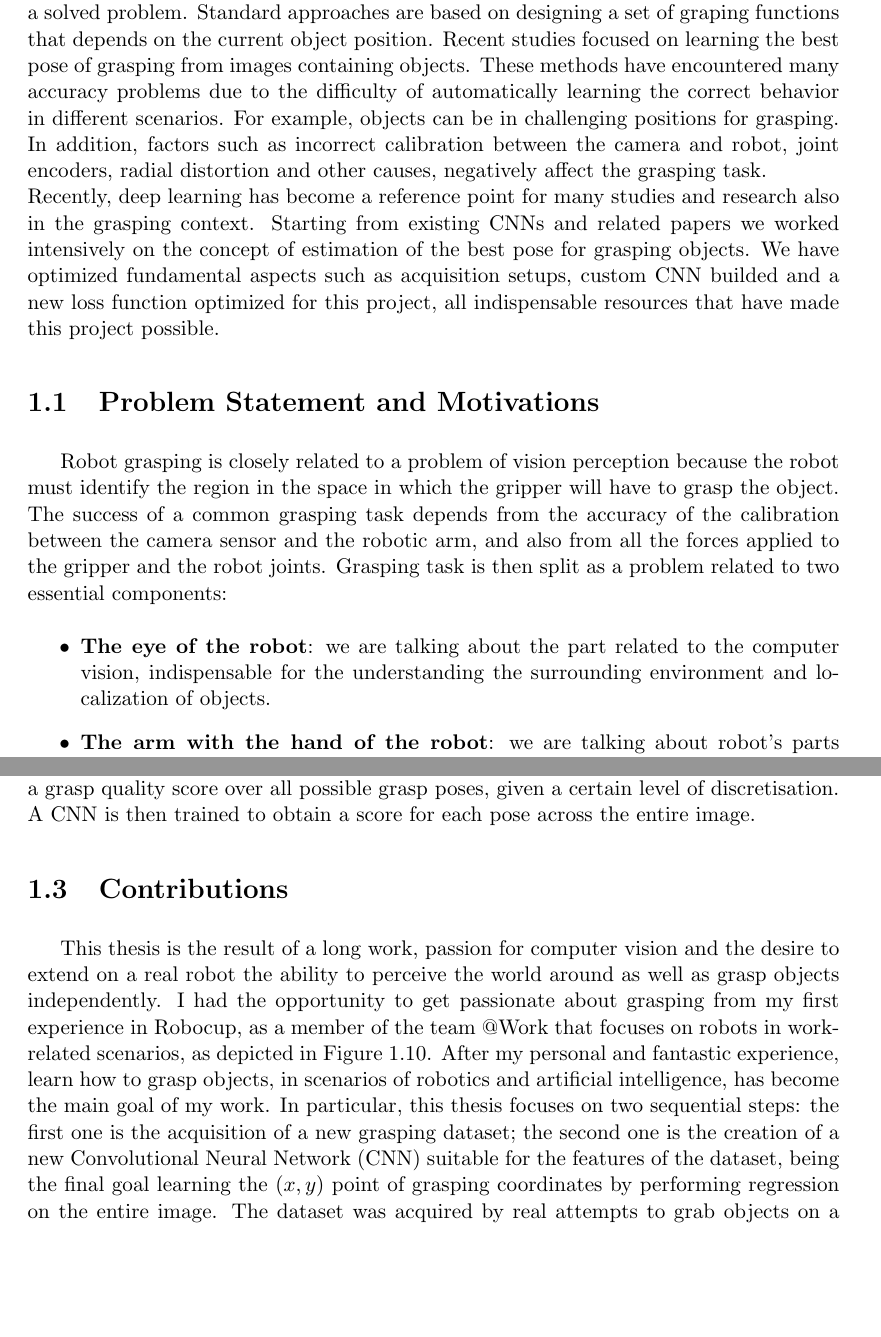
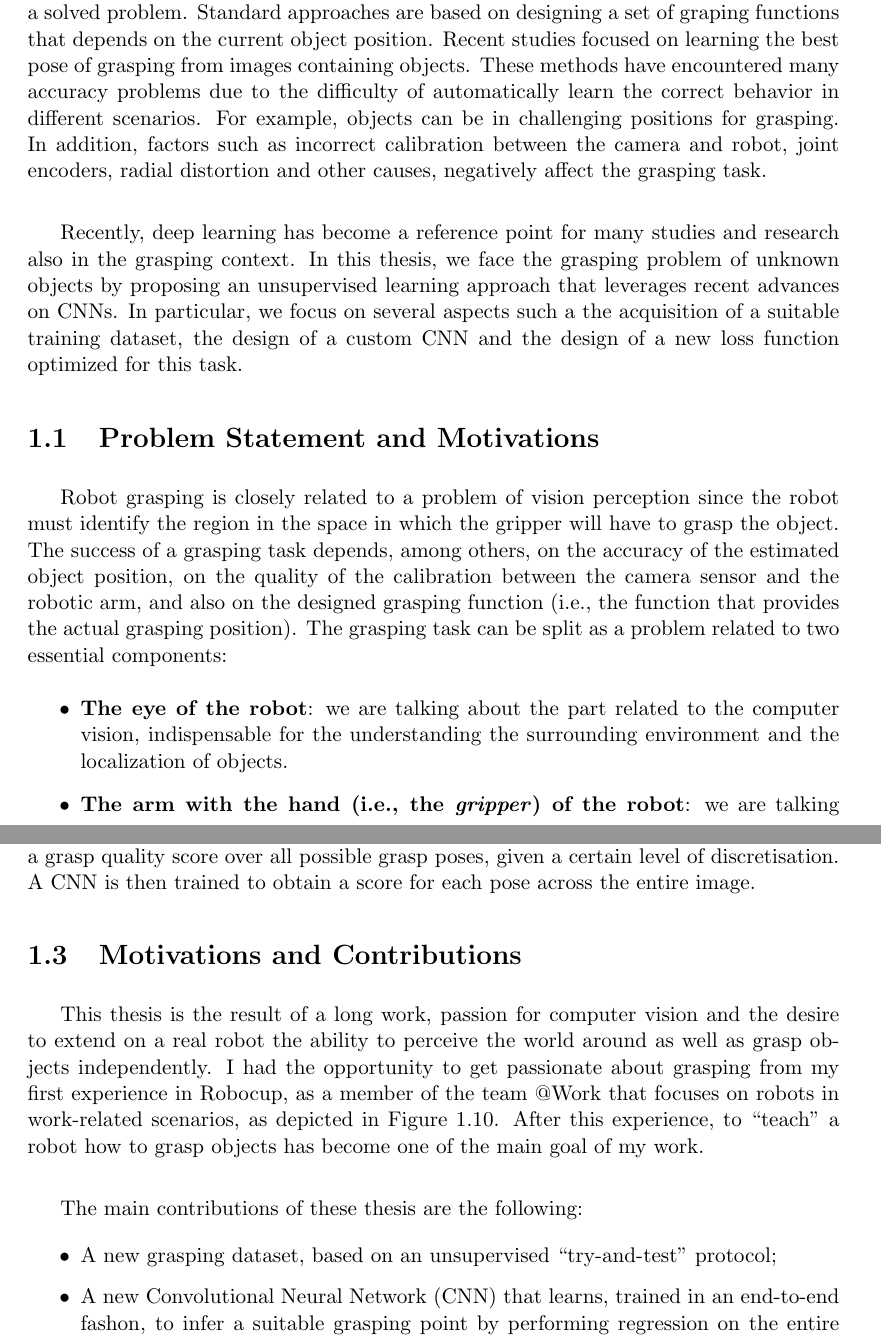
Before and after one commit to lucamono/myMasterThesis, a LaTeX thesis (latek/thesis.tex, which reads latek/chapters/0_introduction.tex): two parts of pages 15 and 21 of 87, joined at a grey line, cut so that both start at the same text, the shorter picture padded with empty space. Compiled offline with pdfLaTeX.

Commit message:
Abile e (quasi) arruolato

```diff
--- a/latek/chapters/0_introduction.tex
+++ b/latek/chapters/0_introduction.tex
@@ -1,16 +1,13 @@
 \chapter{Introduction}\label{ch:intro}
-Grasping objects is a complex task that humans learn starting from the first years of life. When robots will be able to learn to grasp objects with the same ease, we may talk about a new industrial revolution, with strong impacts in several areas such as freight transport, rescue operations, medical and welfare. Actually robot grasping is not a solved problem. Standard approaches are based on designing a set of graping functions that depends on the current object position. Recent studies focused on learning the best pose of grasping from images containing objects. These methods have encountered many accuracy problems due to the difficulty of automatically learning the correct behavior in different scenarios. For example, objects can be in challenging positions for grasping. In addition, factors such as incorrect calibration between the camera and robot, joint encoders, radial distortion and other causes, negatively affect the grasping task. \\
-Recently, deep learning has become a reference point for many studies and research also in the grasping context. Starting from existing CNNs and related papers we worked intensively on the concept of estimation of
-the best pose for grasping objects. We have optimized fundamental aspects such as acquisition setups, custom CNN builded and a new loss function optimized for this project, all indispensable resources that have
-made this project possible.
+Grasping objects is a complex task that humans learn starting from the first years of life. When robots will be able to learn to grasp objects with the same ease, we may talk about a new industrial revolution, with strong impacts in several areas such as freight transport, rescue operations, medical and welfare. Actually robot grasping is not a solved problem. Standard approaches are based on designing a set of graping functions that depends on the current object position. Recent studies focused on learning the best pose of grasping from images containing objects. These methods have encountered many accuracy problems due to the difficulty of automatically learn the correct behavior in different scenarios. For example, objects can be in challenging positions for grasping. In addition, factors such as incorrect calibration between the camera and robot, joint encoders, radial distortion and other causes, negatively affect the grasping task. \\
+
+Recently, deep learning has become a reference point for many studies and research also in the grasping context. In this thesis, we face the grasping problem of unknown objects by proposing an unsupervised learning approach that leverages recent advances on CNNs. In particular, we focus on several aspects such a the acquisition of a suitable training dataset, the design of a custom CNN and the design of a new loss function optimized for this task.
 
 \section{Problem Statement and Motivations }\label{sec:motivations}
-Robot grasping is closely related to a problem of vision perception because the robot must identify the region in the space in which the gripper will have to grasp the object. The success of a common grasping task
-depends from the accuracy of the calibration between the camera sensor and the robotic arm, and also from all the forces applied to the gripper and the robot joints.
-Grasping task is then split as a problem related to two essential components:
+Robot grasping is closely related to a problem of vision perception since the robot must identify the region in the space in which the gripper will have to grasp the object. The success of a grasping task depends, among others, on the accuracy of the estimated object position, on the quality of the calibration between the camera sensor and the robotic arm, and also on the designed grasping function (i.e., the function that provides the actual grasping position). The grasping task can be split as a problem related to two essential components:
 \begin{itemize}
- \item \textbf{The eye of the robot}: we are talking about the part related to the computer vision, indispensable for the understanding the surrounding environment and localization of objects.
- \item \textbf{The arm with the hand of the robot}: we are talking about robot's parts related to mechanical, structure, joints, controller, end effector grippers and so on; all the components related to physical
+ \item \textbf{The eye of the robot}: we are talking about the part related to the computer vision, indispensable for the understanding the surrounding environment and the localization of objects.
+  \item \textbf{The arm with the hand (i.e., the \textit{gripper}) of the robot}: we are talking about robot's parts related to mechanical, structure, joints, controller, end effector grippers and so on; all the components related to physical
  object grasping.
 \end{itemize}
 \begin{figure}[H]
@@ -118,9 +115,17 @@ DART, i.e., \emph{Dynamic Animation and Robotics Toolkit}, has better features t
 typically involve movement after a grasp is done. In \cite{deepLearningPose}, DART is used to build a simple parallel-jaw gripper to learn a grasp function, which computes a grasp quality score over all
 possible grasp poses, given a certain level of discretisation. A CNN is then trained to obtain a score for each pose across the entire image.
 
-\section{Contributions}\label{sec:relatedwork}
+\section{Motivations and Contributions}\label{sec:relatedwork}
 This thesis is the result of a long work, passion for computer vision and the desire to extend on a real robot the ability to perceive the world around as well as grasp objects independently. I had the
 opportunity to get passionate about grasping from my first experience in Robocup, as a member of the team @Work that focuses on robots in work-related scenarios, as depicted in Figure \ref{fig:robocup}.
-After my personal and fantastic experience, learn how to grasp objects, in scenarios of robotics and artificial intelligence, has become the main goal of my work. In
-particular, this thesis focuses on two sequential steps: the first one is the acquisition of a new grasping dataset; the second one is the creation of a new Convolutional Neural Network (CNN) suitable for the features
-of the dataset, being the final goal learning the $(x,y)$ point of grasping coordinates by performing regression on the entire image. The dataset was acquired by real attempts to grab objects on a scene, taking
+After this experience, to ``teach'' a robot how to grasp objects has become one of the main goal of my work. \\
+
+The main contributions of these thesis are the following:
+\begin{itemize}
+ \item A new grasping dataset, based on an unsupervised ``try-and-test'' protocol;
+ \item A new Convolutional Neural Network (CNN) that learns, trained in an end-to-end fashon, to infer a suitable grasping point by performing regression on the entire RGB-D image;
+ \item An experiment evaluation that exploits a robot that, differently from previous work, is equipped with a vacuum gripper.
+\end{itemize}
+
+We take advantage of a sensor widely used in research scenarios, such as \emph{Microsoft Kinect 2}, and an \emph{Efort}\footnote{http://www.efort.com.cn/en/} 6R robotic arm. For this thesis, we choose to use a vacuum end effector as gripper and this means that only a singular point of grasping is available due to the shape of the gripper. Hence, the estimation of the x-y coordinates needs  to be evaluated in common with the estimation of the roll and pitch orientations (the advantages and disadvantages of using this gripper and also other different grippers will be described in detail in the chapter \ref{ch:robotgrasping}).
+
```
Also changed, not shown: latek/chapters/5_experiments.tex (+2 -2 lines), latek/chapters/0_introduction.tex (8 more changed lines).
